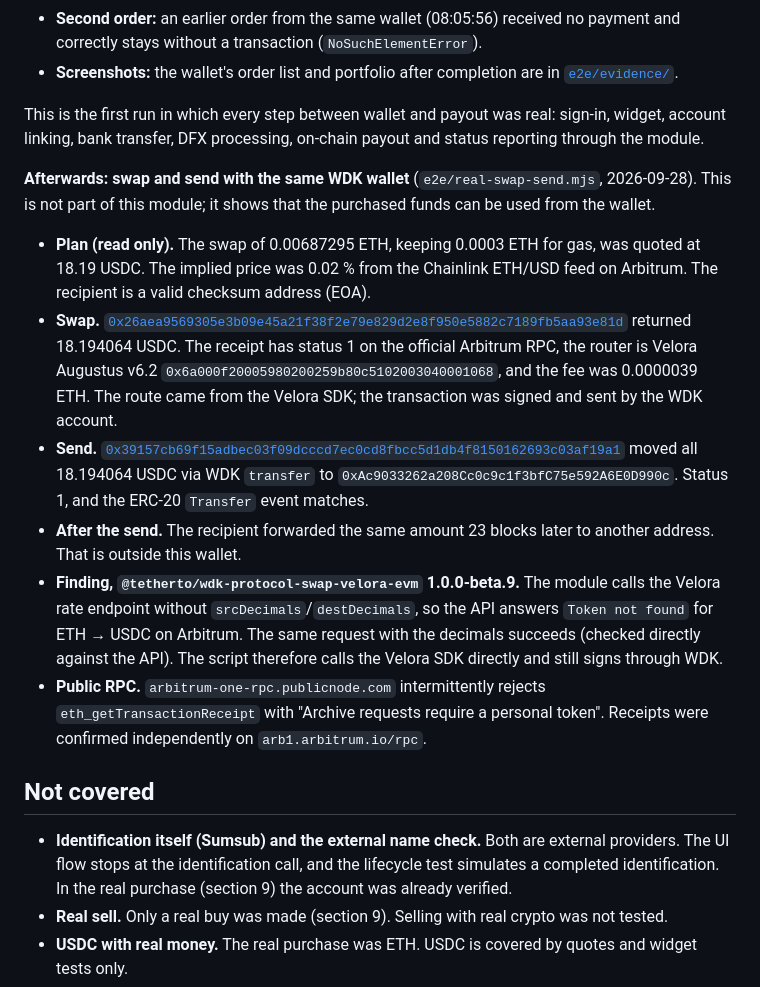
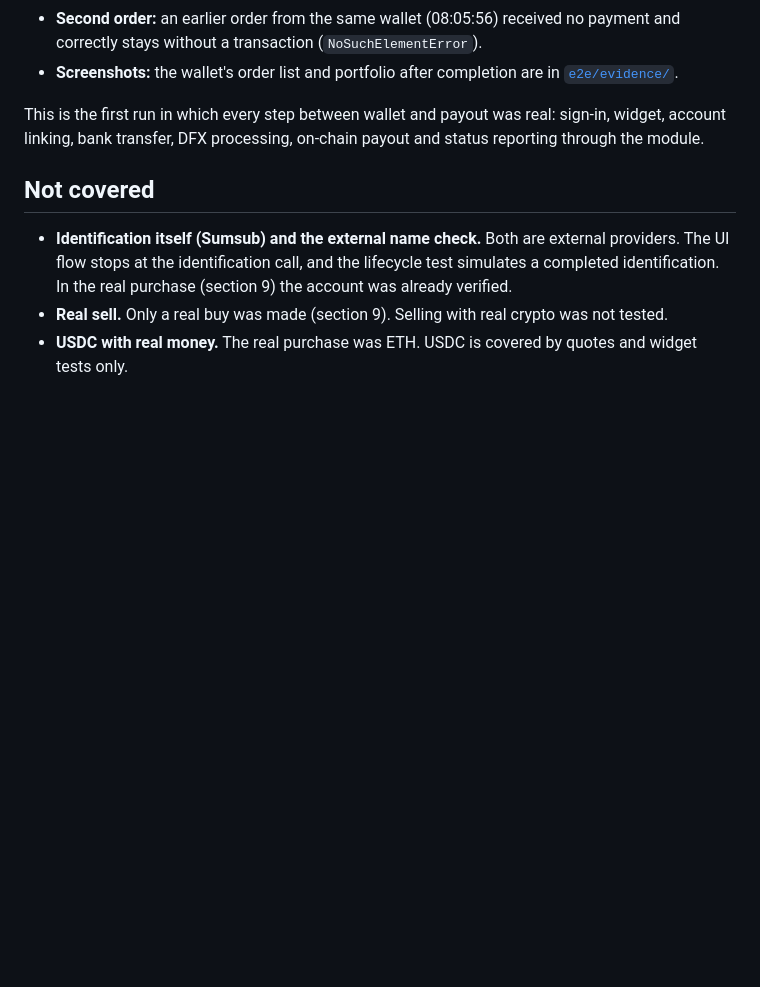
Before and after one commit to joshuakrueger-dfx/wdk-modul-dfx, a Markdown page: TESTING.md, the part around the change. Drawn GitHub-style; blank space fills up the shorter version.

Commit message:
TESTING.md: drop swap and send section (not module scope)

```diff
--- a/TESTING.md
+++ b/TESTING.md
@@ -256,27 +256,6 @@ on-chain balance every 60 s:
 This is the first run in which every step between wallet and payout was real: sign-in, widget, account linking,
 bank transfer, DFX processing, on-chain payout and status reporting through the module.
 
-**Afterwards: swap and send with the same WDK wallet** (`e2e/real-swap-send.mjs`, 2026-09-28). This is not part of
-this module; it shows that the purchased funds can be used from the wallet.
-- **Plan (read only).** The swap of 0.00687295 ETH, keeping 0.0003 ETH for gas, was quoted at 18.19 USDC. The
-  implied price was 0.02 % from the Chainlink ETH/USD feed on Arbitrum. The recipient is a valid checksum address
-  (EOA).
-- **Swap.** [`0x26aea9569305e3b09e45a21f38f2e79e829d2e8f950e5882c7189fb5aa93e81d`](https://arbiscan.io/tx/0x26aea9569305e3b09e45a21f38f2e79e829d2e8f950e5882c7189fb5aa93e81d)
-  returned 18.194064 USDC. The receipt has status 1 on the official Arbitrum RPC, the router is Velora Augustus v6.2
-  `0x6a000f20005980200259b80c5102003040001068`, and the fee was 0.0000039 ETH. The route came from the Velora SDK; the
-  transaction was signed and sent by the WDK account.
-- **Send.** [`0x39157cb69f15adbec03f09dcccd7ec0cd8fbcc5d1db4f8150162693c03af19a1`](https://arbiscan.io/tx/0x39157cb69f15adbec03f09dcccd7ec0cd8fbcc5d1db4f8150162693c03af19a1)
-  moved all 18.194064 USDC via WDK `transfer` to `0xAc9033262a208Cc0c9c1f3bfC75e592A6E0D990c`. Status 1, and the
-  ERC-20 `Transfer` event matches.
-- **After the send.** The recipient forwarded the same amount 23 blocks later to another address. That is outside
-  this wallet.
-- **Finding, `@tetherto/wdk-protocol-swap-velora-evm` 1.0.0-beta.9.** The module calls the Velora rate endpoint
-  without `srcDecimals`/`destDecimals`, so the API answers `Token not found` for ETH → USDC on Arbitrum. The same request
-  with the decimals succeeds (checked directly against the API). The script therefore calls the Velora SDK directly
-  and still signs through WDK.
-- **Public RPC.** `arbitrum-one-rpc.publicnode.com` intermittently rejects `eth_getTransactionReceipt` with "Archive
-  requests require a personal token". Receipts were confirmed independently on `arb1.arbitrum.io/rpc`.
-
 ## Not covered
 
 - **Identification itself (Sumsub) and the external name check.** Both are external providers. The UI flow stops at
```
